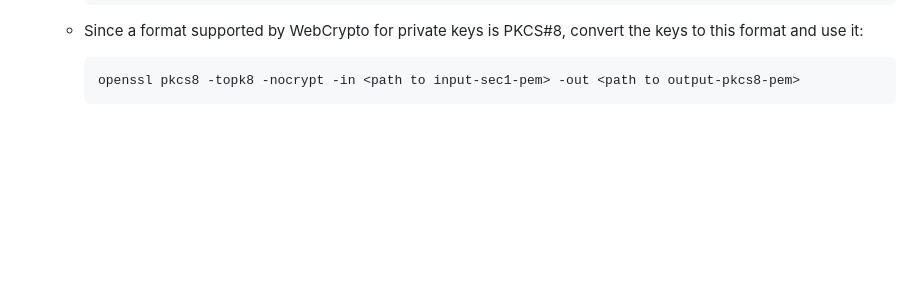
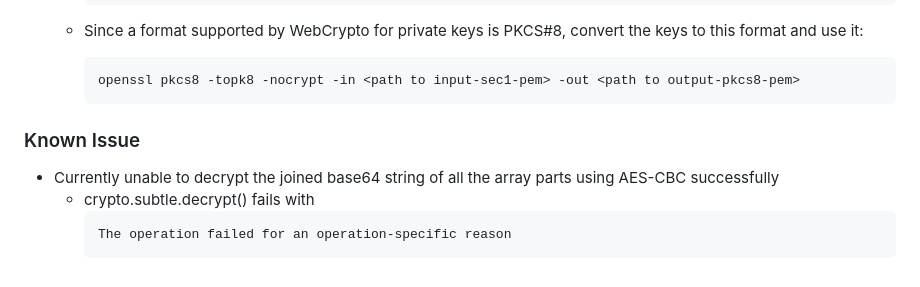
Before and after one commit to ananth99/enc-dec, a Markdown page: README.md, the part around the change. GitHub-like rendering; blank space fills up the shorter version.

Commit message:
add existing issue

````diff
--- a/README.md
+++ b/README.md
@@ -53,3 +53,11 @@ This app uses the native [`Web Crypto API`](https://github.com/travist/jsencrypt
     ```
     openssl pkcs8 -topk8 -nocrypt -in <path to input-sec1-pem> -out <path to output-pkcs8-pem>
     ```
+
+### Known Issue
+
+- Currently unable to decrypt the joined base64 string of all the array parts using AES-CBC successfully
+  - crypto.subtle.decrypt() fails with
+    ```
+    The operation failed for an operation-specific reason
+    ```
````
